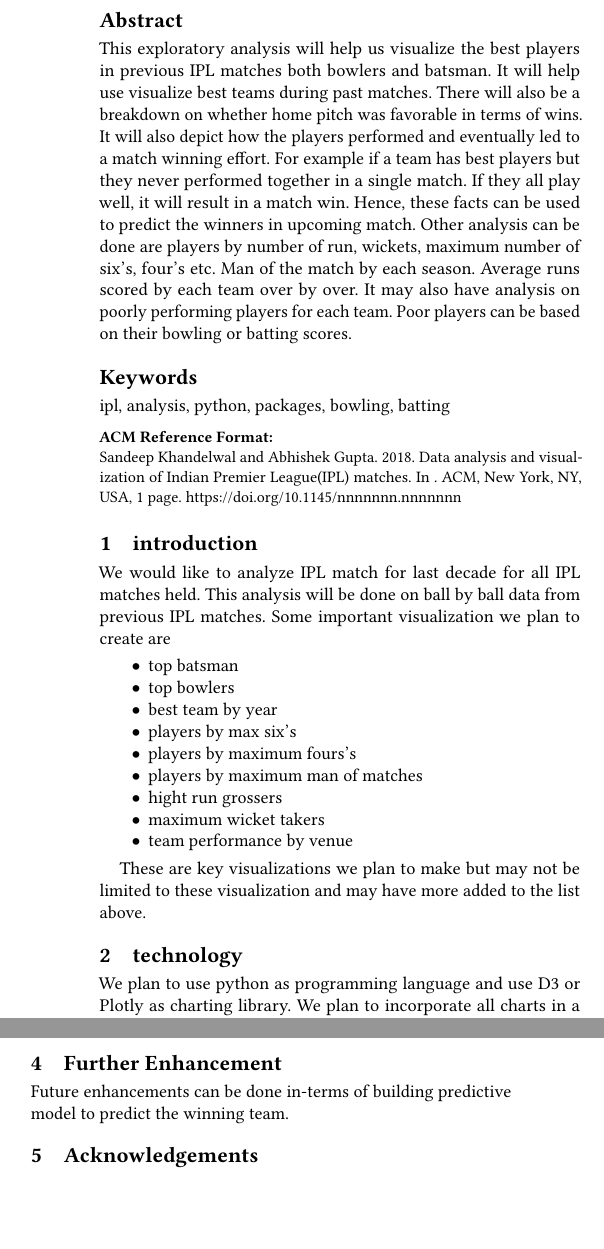
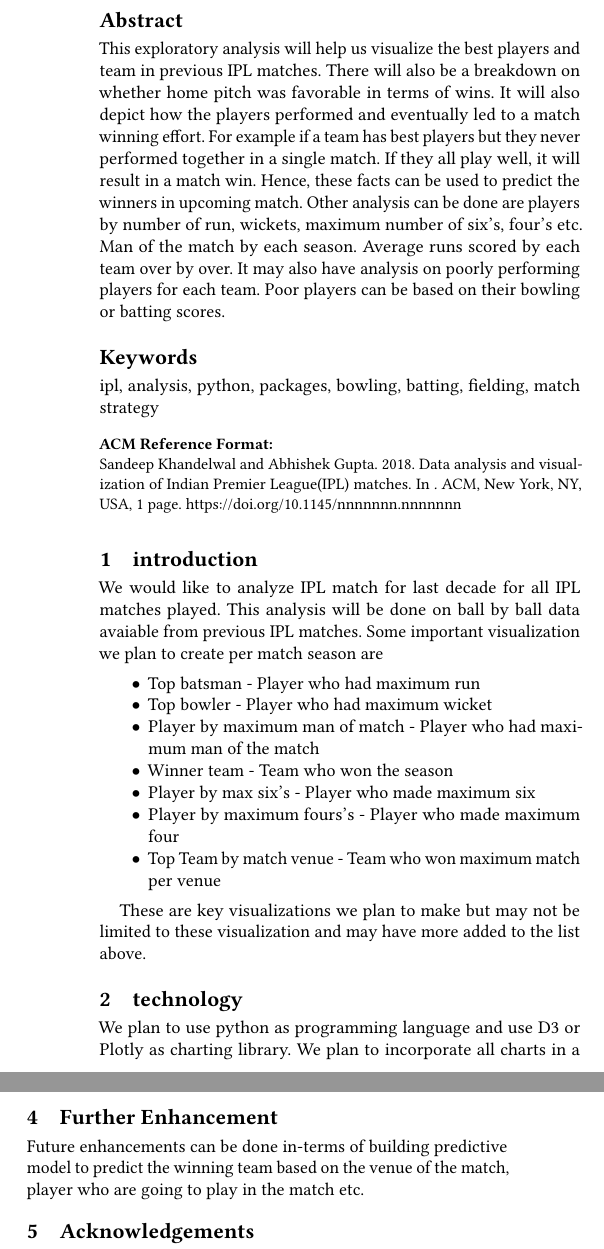
Before and after one commit to abhishek8gupta/dviz-project-summer2018, a LaTeX paper (report/main.tex, which reads report/relatedwork.tex): two parts of the columns of the page, joined at a grey line, cut so that both start at the same text, the shorter picture padded with empty space. Compiled offline with pdfLaTeX.

Commit message:
updated project proposal

```diff
--- a/report/main.tex
+++ b/report/main.tex
@@ -24,9 +24,8 @@
 
 \begin{abstract}
 
-This exploratory analysis will help us visualize the best players in previous
-IPL matches both bowlers and batsman. It will help use visualize best
-teams during past matches. There will also be a breakdown on whether
+This exploratory analysis will help us visualize the best players and team in previous
+IPL matches. There will also be a breakdown on whether
 home pitch was favorable in terms of wins. It will also depict how the players
 performed and eventually led to a match winning effort. For example if
 a team has best players but they never performed together in a single match.
@@ -39,24 +38,22 @@ can be based on their bowling or batting scores.
 
 \end{abstract}
 
-\keywords{ipl, analysis, python, packages, bowling, batting}
+\keywords{ipl, analysis, python, packages, bowling, batting, fielding, match strategy}
 
 \maketitle
 
 \section{introduction}
-We would like to analyze IPL match for last decade for all IPL matches held. This analysis
-will be done on ball by ball data from previous IPL matches. Some important visualization
-we plan to create are
+We would like to analyze IPL match for last decade for all IPL matches played. This analysis
+will be done on ball by ball data avaiable from previous IPL matches. Some important visualization
+we plan to create per match season are
 \begin {itemize}
-\item top batsman
-\item top bowlers
-\item best team by year
-\item players by max six's
-\item players by maximum fours's
-\item players by maximum man of matches
-\item hight run grossers
-\item maximum wicket takers
-\item team performance by venue
+\item Top batsman - Player who had maximum run
+\item Top bowler - Player who had maximum wicket
+\item Player by maximum man of match - Player who had maximum man of the match
+\item Winner team - Team who won the season
+\item Player by max six's - Player who made maximum six
+\item Player by maximum fours's - Player who made maximum four
+\item Top Team by match venue - Team who won maximum match per venue
 \end {itemize}
 
 These are key visualizations we plan to make but may not be limited to these
--- a/report/relatedwork.tex
+++ b/report/relatedwork.tex
@@ -16,4 +16,5 @@ any other aspects of the IPL series.
 \end {itemize}
 
 \section{Further Enhancement} \label{enhancements}
-Future enhancements can be done in-terms of building predictive model to predict the winning team.
+Future enhancements can be done in-terms of building predictive model to predict the winning team
+based on the venue of the match, player who are going to play in the match etc.
```
Also changed, not shown: notebook.md (+1 -0 lines), report/main.tex (2 more changed lines).
